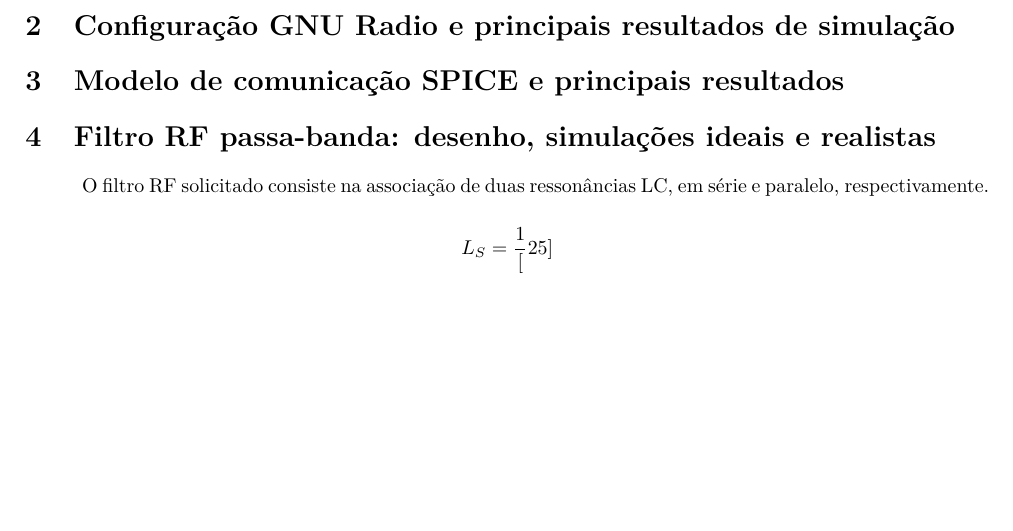
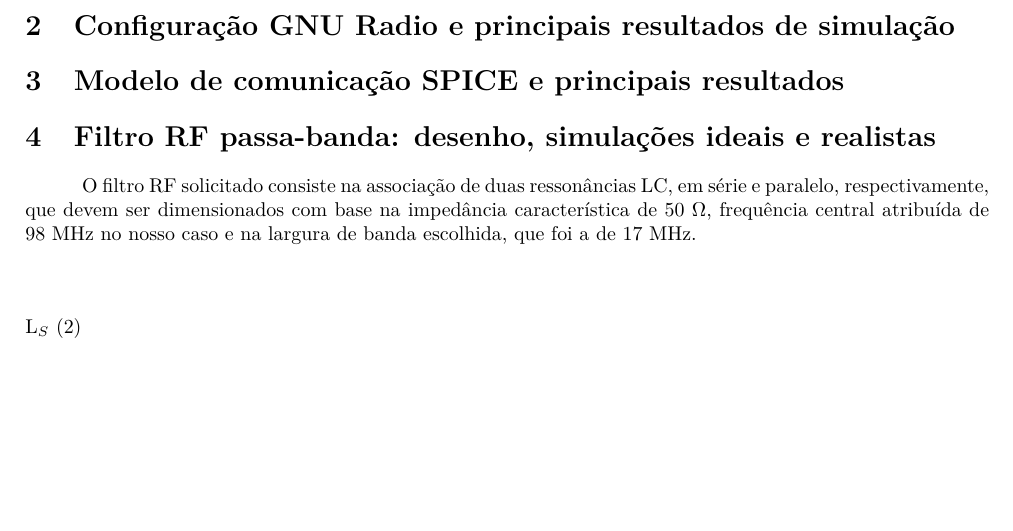
Before and after one commit to miguelpinho16/trabalhos, a LaTeX document (CSRF/LAB1/Relatorio/main.tex, which reads CSRF/LAB1/Relatorio/desenvolvimento1.tex): part of page 4 of 6, cut so that both start at the same text, the shorter picture padded with empty space. The pictures show the PDF file CSRF/LAB1/Relatorio/main.pdf that the author committed with the source.

Commit message:
Enhance transistor amplifier documentation and simulation results
- Added markdown section detailing transistor restrictions for the amplifier lab, including gain calculations and specific conditions for each transistor (M1 to M5).
- Updated code cells to filter NMOS and PMOS data based on new conditions, including gain, frequency transition, and VGS.
- Revised LaTeX document to improve clarity in the RF filter design section, including mathematical expressions and parameters.
- Removed obsolete .blg file and updated .fdb_latexmk and .fls files to reflect recent changes.
- Fixed LaTeX compilation errors related to missing math environments and references.

```diff
--- a/CSRF/LAB1/Relatorio/desenvolvimento1.tex
+++ b/CSRF/LAB1/Relatorio/desenvolvimento1.tex
@@ -6,6 +6,12 @@
 \section{Modelo de comunicação SPICE e principais resultados}
 
 \section{Filtro RF passa-banda: desenho, simulações ideais e realistas}
-O filtro RF solicitado consiste na associação de duas ressonâncias LC, em série e paralelo, respectivamente.
+O filtro RF solicitado consiste na associação de duas ressonâncias LC, em série e paralelo, respectivamente,
+que devem ser dimensionados com base na impedância característica de 50~$\Omega$, frequência central atribuída de
+98~MHz no nosso caso e na largura de banda escolhida, que foi a de 17~MHz.
 
-\[L_S = \dfrac{1}[25]\]
+\begin{equation}
+    \begin{subequations}
+        $L_S = $
+    \end{subequations}
+\end{equation}
```
Also changed, not shown: CSRF/LAB1/Relatorio/main.pdf, 6 other files.
